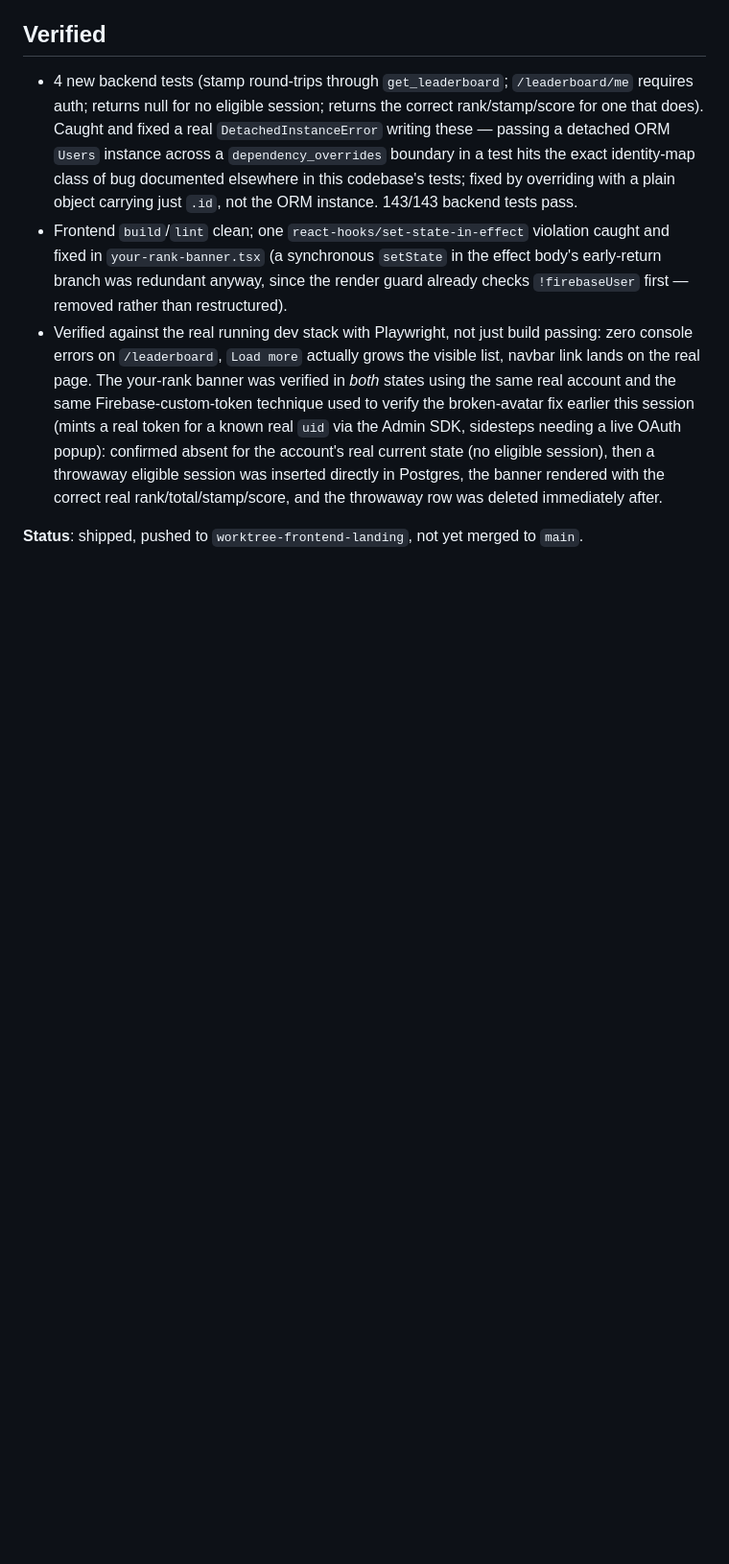
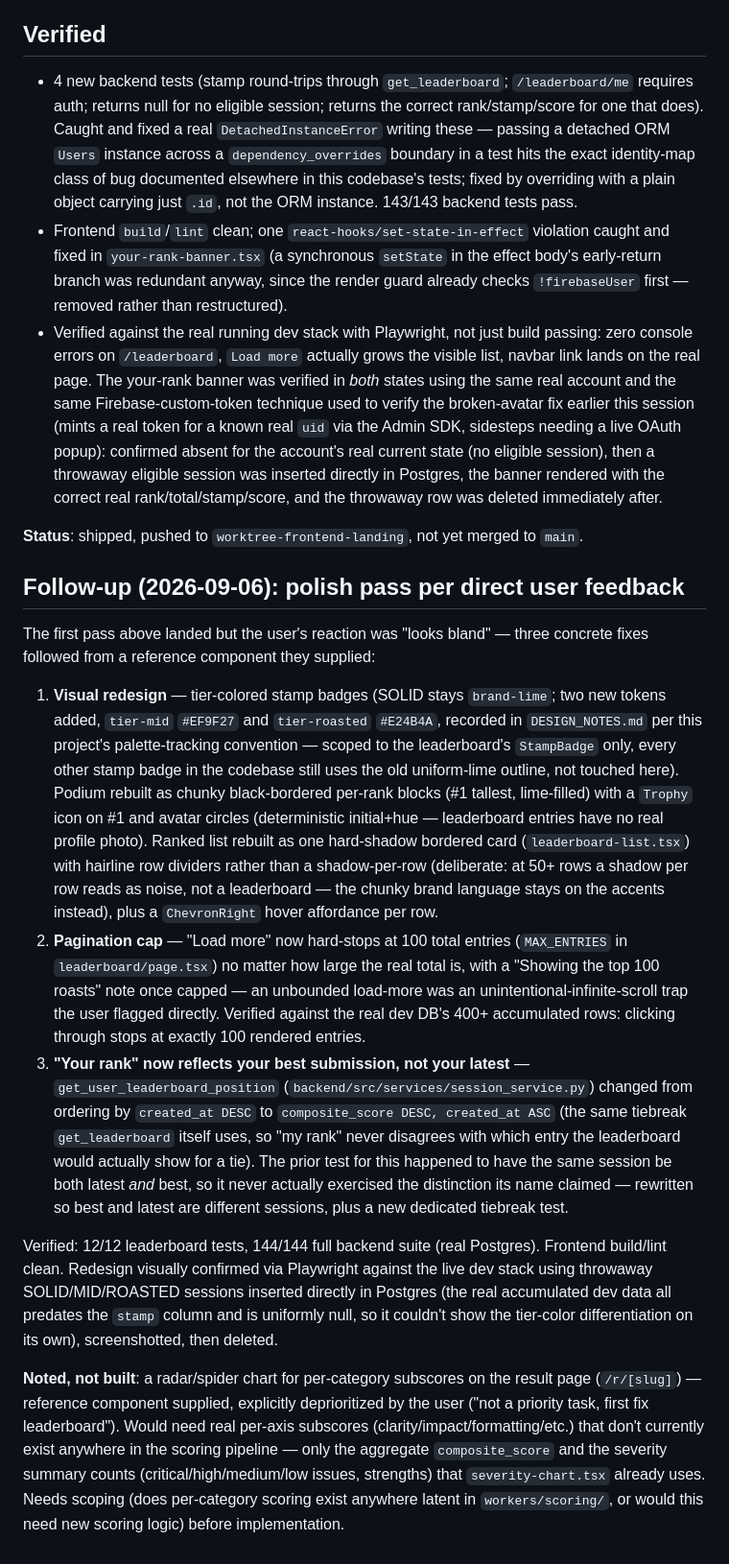
Before and after one commit to kev0-4/resume_roast_arena_public_dev, a Markdown page: MIGRATION DOCS/Resume_Roast_Arena_Project_Documentation.md, the part around the change. Shown at 96% size. GitHub-like rendering; blank space fills up the shorter version.

Commit message:
docs: record the leaderboard polish pass (section 38 follow-up)
Co-Authored-By: Claude Sonnet 5 <noreply@anthropic.com>
Claude-Session: https://claude.ai/code/session_01Vu9jiJK9RmpPvFn3sgUhRi

```diff
--- a/MIGRATION DOCS/Resume_Roast_Arena_Project_Documentation.md
+++ b/MIGRATION DOCS/Resume_Roast_Arena_Project_Documentation.md
@@ -1757,3 +1757,15 @@ Composition was agreed with the user before building anything: a hero header wit
 - Verified against the real running dev stack with Playwright, not just build passing: zero console errors on `/leaderboard`, `Load more` actually grows the visible list, navbar link lands on the real page. The your-rank banner was verified in *both* states using the same real account and the same Firebase-custom-token technique used to verify the broken-avatar fix earlier this session (mints a real token for a known real `uid` via the Admin SDK, sidesteps needing a live OAuth popup): confirmed absent for the account's real current state (no eligible session), then a throwaway eligible session was inserted directly in Postgres, the banner rendered with the correct real rank/total/stamp/score, and the throwaway row was deleted immediately after.
 
 **Status**: shipped, pushed to `worktree-frontend-landing`, not yet merged to `main`.
+
+## Follow-up (2026-09-06): polish pass per direct user feedback
+
+The first pass above landed but the user's reaction was "looks bland" — three concrete fixes followed from a reference component they supplied:
+
+1. **Visual redesign** — tier-colored stamp badges (SOLID stays `brand-lime`; two new tokens added, `tier-mid` `#EF9F27` and `tier-roasted` `#E24B4A`, recorded in `DESIGN_NOTES.md` per this project's palette-tracking convention — scoped to the leaderboard's `StampBadge` only, every other stamp badge in the codebase still uses the old uniform-lime outline, not touched here). Podium rebuilt as chunky black-bordered per-rank blocks (#1 tallest, lime-filled) with a `Trophy` icon on #1 and avatar circles (deterministic initial+hue — leaderboard entries have no real profile photo). Ranked list rebuilt as one hard-shadow bordered card (`leaderboard-list.tsx`) with hairline row dividers rather than a shadow-per-row (deliberate: at 50+ rows a shadow per row reads as noise, not a leaderboard — the chunky brand language stays on the accents instead), plus a `ChevronRight` hover affordance per row.
+2. **Pagination cap** — "Load more" now hard-stops at 100 total entries (`MAX_ENTRIES` in `leaderboard/page.tsx`) no matter how large the real total is, with a "Showing the top 100 roasts" note once capped — an unbounded load-more was an unintentional-infinite-scroll trap the user flagged directly. Verified against the real dev DB's 400+ accumulated rows: clicking through stops at exactly 100 rendered entries.
+3. **"Your rank" now reflects your best submission, not your latest** — `get_user_leaderboard_position` (`backend/src/services/session_service.py`) changed from ordering by `created_at DESC` to `composite_score DESC, created_at ASC` (the same tiebreak `get_leaderboard` itself uses, so "my rank" never disagrees with which entry the leaderboard would actually show for a tie). The prior test for this happened to have the same session be both latest *and* best, so it never actually exercised the distinction its name claimed — rewritten so best and latest are different sessions, plus a new dedicated tiebreak test.
+
+Verified: 12/12 leaderboard tests, 144/144 full backend suite (real Postgres). Frontend build/lint clean. Redesign visually confirmed via Playwright against the live dev stack using throwaway SOLID/MID/ROASTED sessions inserted directly in Postgres (the real accumulated dev data all predates the `stamp` column and is uniformly null, so it couldn't show the tier-color differentiation on its own), screenshotted, then deleted.
+
+**Noted, not built**: a radar/spider chart for per-category subscores on the result page (`/r/[slug]`) — reference component supplied, explicitly deprioritized by the user ("not a priority task, first fix leaderboard"). Would need real per-axis subscores (clarity/impact/formatting/etc.) that don't currently exist anywhere in the scoring pipeline — only the aggregate `composite_score` and the severity summary counts (critical/high/medium/low issues, strengths) that `severity-chart.tsx` already uses. Needs scoping (does per-category scoring exist anywhere latent in `workers/scoring/`, or would this need new scoring logic) before implementation.
```
